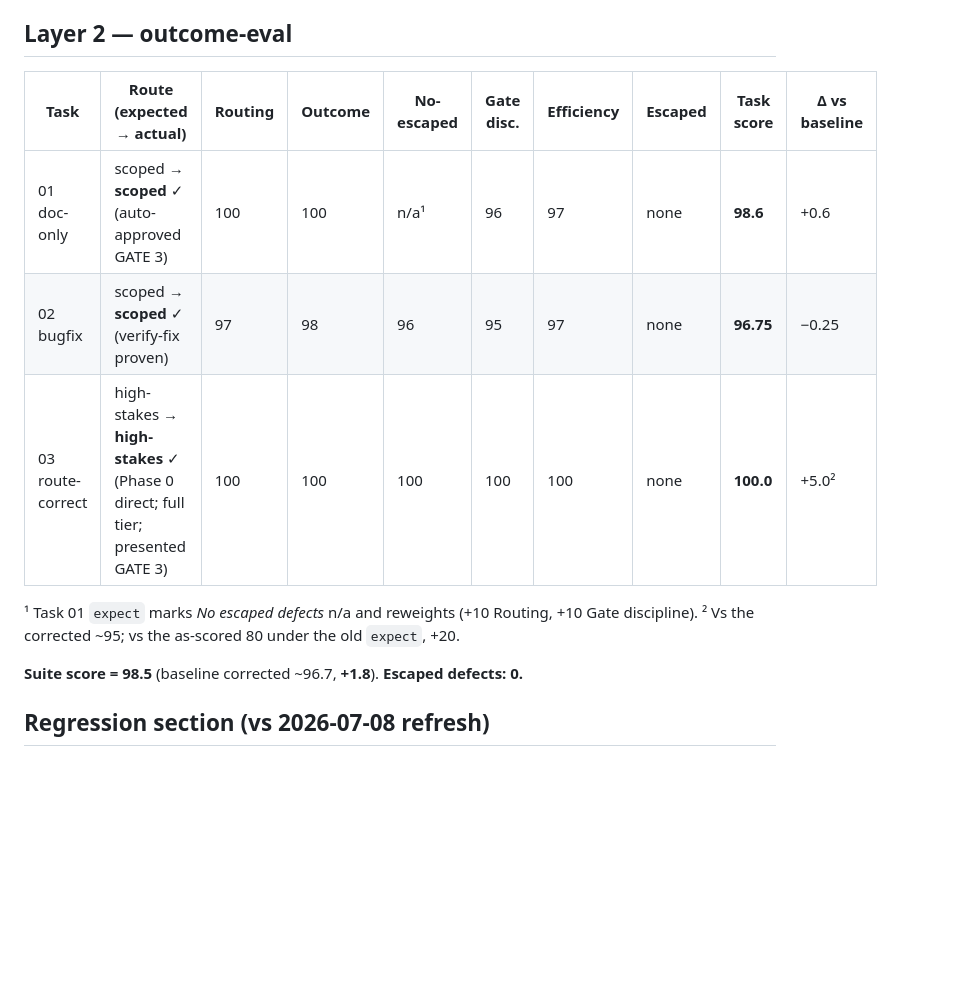
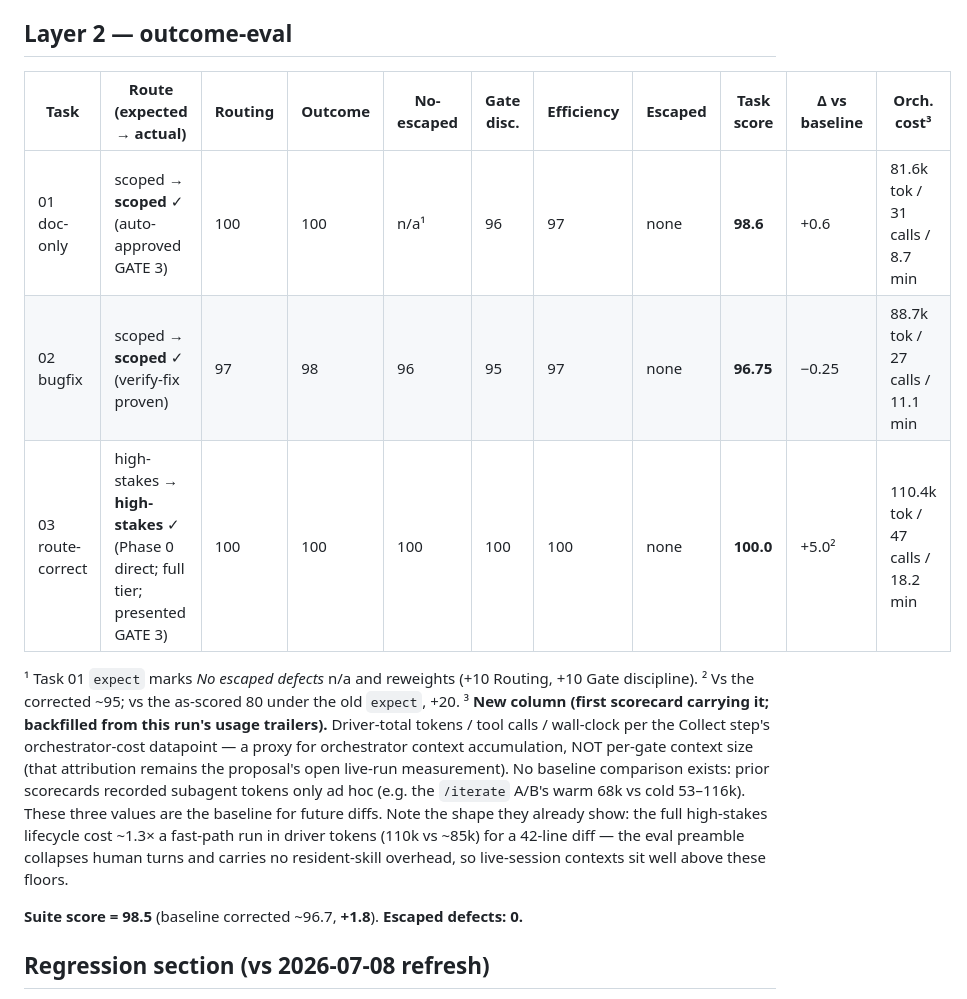
Before and after one commit to marino39/software-developer-workflows, a Markdown page: evals/results/2026-07-20-context-compaction-scorecard.md, the part around the change. Rendered like a GitHub page; blank space fills up the shorter version.

```diff
--- a/evals/results/2026-07-20-context-compaction-scorecard.md
+++ b/evals/results/2026-07-20-context-compaction-scorecard.md
@@ -17,14 +17,25 @@ orchestrator default. Companion contract report: `2026-07-20-contracts.md`
 
 ## Layer 2 — outcome-eval
 
-| Task | Route (expected → actual) | Routing | Outcome | No-escaped | Gate disc. | Efficiency | Escaped | Task score | Δ vs baseline |
-|---|---|---|---|---|---|---|---|---|---|
-| 01 doc-only | scoped → **scoped** ✓ (auto-approved GATE 3) | 100 | 100 | n/a¹ | 96 | 97 | none | **98.6** | +0.6 |
-| 02 bugfix | scoped → **scoped** ✓ (verify-fix proven) | 97 | 98 | 96 | 95 | 97 | none | **96.75** | −0.25 |
-| 03 route-correct | high-stakes → **high-stakes** ✓ (Phase 0 direct; full tier; presented GATE 3) | 100 | 100 | 100 | 100 | 100 | none | **100.0** | +5.0² |
+| Task | Route (expected → actual) | Routing | Outcome | No-escaped | Gate disc. | Efficiency | Escaped | Task score | Δ vs baseline | Orch. cost³ |
+|---|---|---|---|---|---|---|---|---|---|---|
+| 01 doc-only | scoped → **scoped** ✓ (auto-approved GATE 3) | 100 | 100 | n/a¹ | 96 | 97 | none | **98.6** | +0.6 | 81.6k tok / 31 calls / 8.7 min |
+| 02 bugfix | scoped → **scoped** ✓ (verify-fix proven) | 97 | 98 | 96 | 95 | 97 | none | **96.75** | −0.25 | 88.7k tok / 27 calls / 11.1 min |
+| 03 route-correct | high-stakes → **high-stakes** ✓ (Phase 0 direct; full tier; presented GATE 3) | 100 | 100 | 100 | 100 | 100 | none | **100.0** | +5.0² | 110.4k tok / 47 calls / 18.2 min |
 
 ¹ Task 01 `expect` marks *No escaped defects* n/a and reweights (+10 Routing, +10 Gate discipline).
 ² Vs the corrected ~95; vs the as-scored 80 under the old `expect`, +20.
+³ **New column (first scorecard carrying it; backfilled from this run's usage
+trailers).** Driver-total tokens / tool calls / wall-clock per the Collect step's
+orchestrator-cost datapoint — a proxy for orchestrator context accumulation, NOT
+per-gate context size (that attribution remains the proposal's open live-run
+measurement). No baseline comparison exists: prior scorecards recorded subagent
+tokens only ad hoc (e.g. the `/iterate` A/B's warm 68k vs cold 53–116k). These
+three values are the baseline for future diffs. Note the shape they already
+show: the full high-stakes lifecycle cost ~1.3× a fast-path run in driver
+tokens (110k vs ~85k) for a 42-line diff — the eval preamble collapses human
+turns and carries no resident-skill overhead, so live-session contexts sit
+well above these floors.
 
 **Suite score = 98.5** (baseline corrected ~96.7, **+1.8**). **Escaped defects: 0.**
 
```
Also changed, not shown: commands/workflow-eval.md (+17 -6 lines), docs/proposals/2026-07-20-orchestrator-context-compaction.md (+6 -0 lines).
